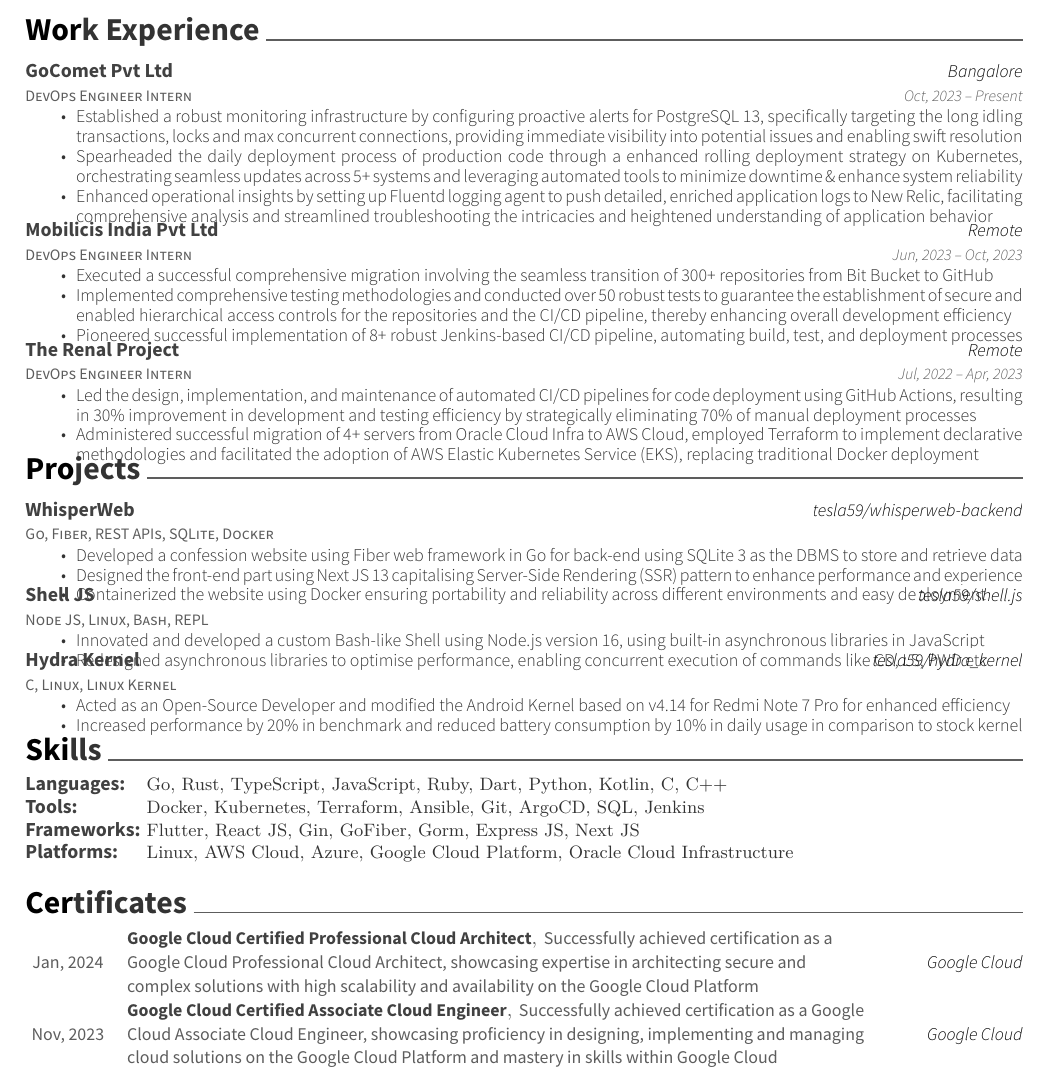
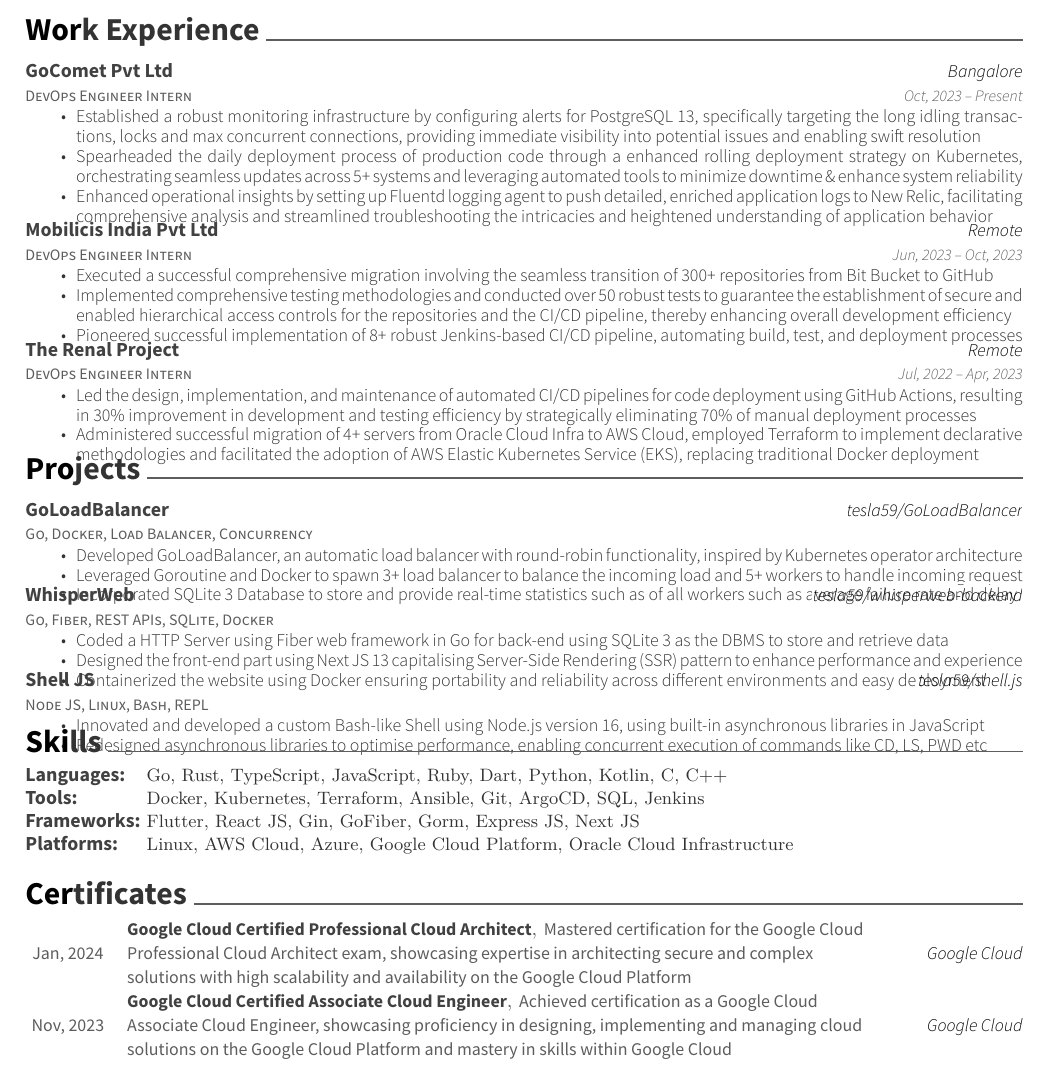
Before and after one commit to tesla59/resume, a LaTeX CV (resume.tex): part of the page, cut so that both start at the same text. Compiled offline with XeLaTeX.

Commit message:
update resume
Signed-off-by: tesla59 <nishant@heim.id>

```diff
--- a/resume.tex
+++ b/resume.tex
@@ -78,7 +78,7 @@
     {Bangalore}
     {Oct, 2023 – Present}
     {\begin{cvitems}
-            \item {Established a robust monitoring infrastructure by configuring proactive alerts for PostgreSQL 13, specifically targeting the long idling transactions, locks and max concurrent connections, providing immediate visibility into potential issues and enabling swift resolution}
+            \item {Established a robust monitoring infrastructure by configuring alerts for PostgreSQL 13, specifically targeting the long idling transactions, locks and max concurrent connections, providing immediate visibility into potential issues and enabling swift resolution}
             \item {Spearheaded the daily deployment process of production code through a enhanced rolling deployment strategy on Kubernetes, orchestrating seamless updates across 5+ systems and leveraging automated tools to minimize downtime \& enhance system reliability}
             \item {Enhanced operational insights by setting up Fluentd logging agent to push detailed, enriched application logs to New Relic, facilitating comprehensive analysis and streamlined troubleshooting the intricacies and heightened understanding of application behavior}
         \end{cvitems}}
@@ -111,6 +111,19 @@
 %%%%%%%%%%%%%%%%%%%%%%%%%%%%%%%%%%%%%%
 \cvsection{Projects}
 \begin{cventries}
+    % 0. GoLoadBalancer
+    \cventry
+    {Go, Docker, Load Balancer, Concurrency}
+    {GoLoadBalancer}
+    {\href{https://github.com/tesla59/GoLoadBalancer}{tesla59/GoLoadBalancer}}
+    {}
+    {\begin{cvitems}
+            \item Developed GoLoadBalancer, an automatic load balancer with round-robin functionality, inspired by Kubernetes operator architecture
+            \item Leveraged Goroutine and Docker to spawn 3+ load balancer to balance the incoming load and 5+ workers to handle incoming request
+            \item Incorporated SQLite 3 Database to store and provide real-time statistics such as of all workers such as average failure rate and delay
+        \end{cvitems}}
+
+    \vspace{-5mm}
     % 1. WhisperWeb
     \cventry
     {Go, Fiber, REST APIs, SQLite, Docker}
@@ -118,7 +131,7 @@
     {\href{https://github.com/tesla59/whisperweb-backend}{tesla59/whisperweb-backend}}
     {}
     {\begin{cvitems}
-            \item Developed a confession website using Fiber web framework in Go for back-end using SQLite 3 as the DBMS to store and retrieve data
+            \item Coded a HTTP Server using Fiber web framework in Go for back-end using SQLite 3 as the DBMS to store and retrieve data
             \item Designed the front-end part using Next JS 13 capitalising Server-Side Rendering (SSR) pattern to enhance performance and experience
             \item Containerized the website using Docker ensuring portability and reliability across different environments and easy deployment
         \end{cvitems}}
@@ -137,15 +150,16 @@
 
     \vspace{-5mm}
     % 3. Hydra Kernel
-    \cventry
-    {C, Linux, Linux Kernel}
-    {Hydra Kernel}
-    {\href{https://github.com/tesla59/hydra_kernel}{tesla59/hydra\textunderscore{}kernel}}
-    {}
-    {\begin{cvitems}
-            \item Acted as an Open-Source Developer and modified the Android Kernel based on v4.14 for Redmi Note 7 Pro for enhanced efficiency
-            \item Increased performance by 20\% in benchmark and reduced battery consumption by 10\% in daily usage in comparison to stock kernel
-        \end{cvitems}}
+    % \cventry
+    % {C, Linux, Linux Kernel}
+    % {Hydra Kernel}
+    % {\href{https://github.com/tesla59/hydra_kernel}{tesla59/hydra\textunderscore{}kernel}}
+    % {}
+    % {\begin{cvitems}
+    %         \item Acted as an Open-Source Developer and modified the Android Kernel based on v4.14 for Redmi Note 7 Pro for enhanced efficiency
+    %         \item Increased performance by 20\% in benchmark and reduced battery consumption by 10\% in daily usage in comparison to stock kernel
+    %     \end{cvitems}}
+
 
     \vspace{-3mm}
 \end{cventries}
@@ -180,12 +194,12 @@
 \begin{cvhonors}
     \cvhonor
     {Google Cloud Certified Professional Cloud Architect}
-    {Successfully achieved certification as a Google Cloud Professional Cloud Architect, showcasing expertise in architecting secure and complex solutions with high scalability and availability on the Google Cloud Platform}
+    {Mastered certification for the Google Cloud Professional Cloud Architect exam, showcasing expertise in architecting secure and complex solutions with high scalability and availability on the Google Cloud Platform}
     {Google Cloud}
     {Jan, 2024}
     \cvhonor
     {Google Cloud Certified Associate Cloud Engineer}
-    {Successfully achieved certification as a Google Cloud Associate Cloud Engineer, showcasing proficiency in designing, implementing and managing cloud solutions on the Google Cloud Platform and mastery in skills within Google Cloud}
+    {Achieved certification as a Google Cloud Associate Cloud Engineer, showcasing proficiency in designing, implementing and managing cloud solutions on the Google Cloud Platform and mastery in skills within Google Cloud}
     {Google Cloud}
     {Nov, 2023}
 \end{cvhonors}
```
Also changed, not shown: NishantSingh.pdf.
